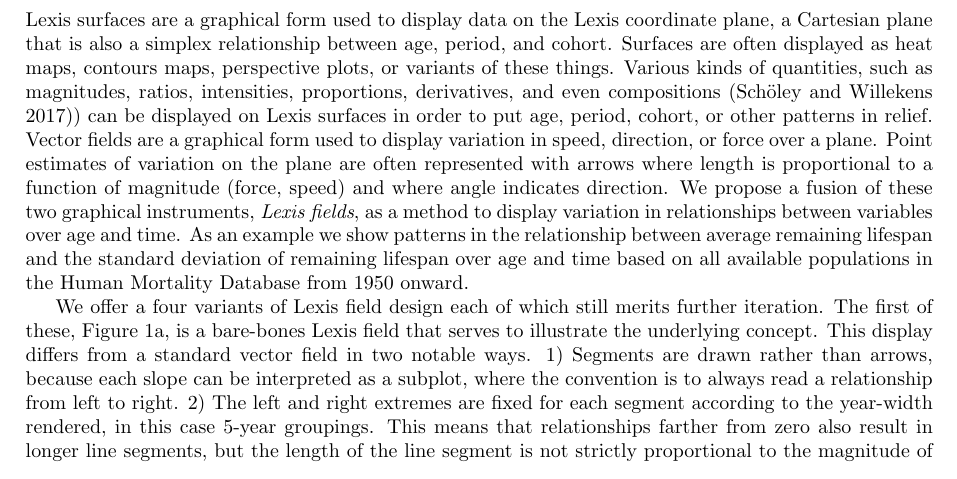
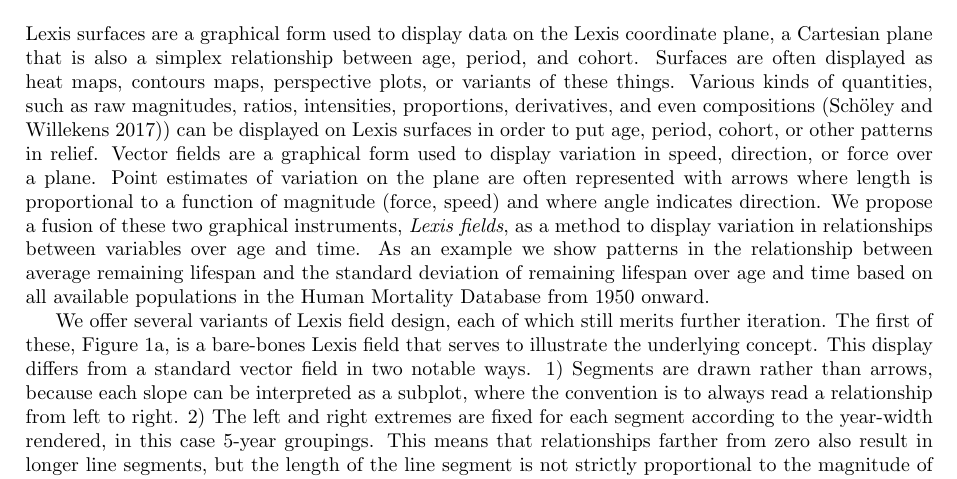
Before and after one commit to timriffe/MacroShape, a LaTeX document (MacroShape/DR/Proposal/TR_JM_Proposal.tex): part of page 1 of 3, cut so that both start at the same text. Compiled offline with pdfLaTeX.

```diff
--- a/MacroShape/DR/Proposal/TR_JM_Proposal.tex
+++ b/MacroShape/DR/Proposal/TR_JM_Proposal.tex
@@ -44,8 +44,8 @@
 plane, a Cartesian plane that is also a simplex relationship between age,
 period, and cohort. Surfaces are often displayed as heat maps, contours maps,
 perspective plots, or variants of these things. Various kinds of
-quantities, such as magnitudes, ratios, intensities, proportions, derivatives,
-and even compositions \citep{scholey2017visualizing}) can be displayed on Lexis
+quantities, such as raw magnitudes, ratios, intensities, proportions,
+derivatives, and even compositions \citep{scholey2017visualizing}) can be displayed on Lexis
 surfaces in order to put age, period, cohort, or other patterns in relief.
 Vector fields are a graphical form used to display variation in speed,
 direction, or force over a plane. Point estimates of variation on the plane are
@@ -57,7 +57,7 @@
 and the standard deviation of remaining lifespan over age and time based on all
 available populations in the \citet{HMD} from 1950 onward.
 
-We offer a four variants of Lexis field design each of which still merits
+We offer several variants of Lexis field design, each of which still merits
 further iteration. The first of these, Figure~\ref{fig:sfig1}, is a bare-bones Lexis
 field that serves to illustrate the underlying concept. This display differs
 from a standard vector field in two notable ways. 1) Segments are drawn rather than arrows, because each slope can be
```
Also changed, not shown: MacroShape/DR/Proposal/TR_JM_Proposal.pdf, 1 other file.
